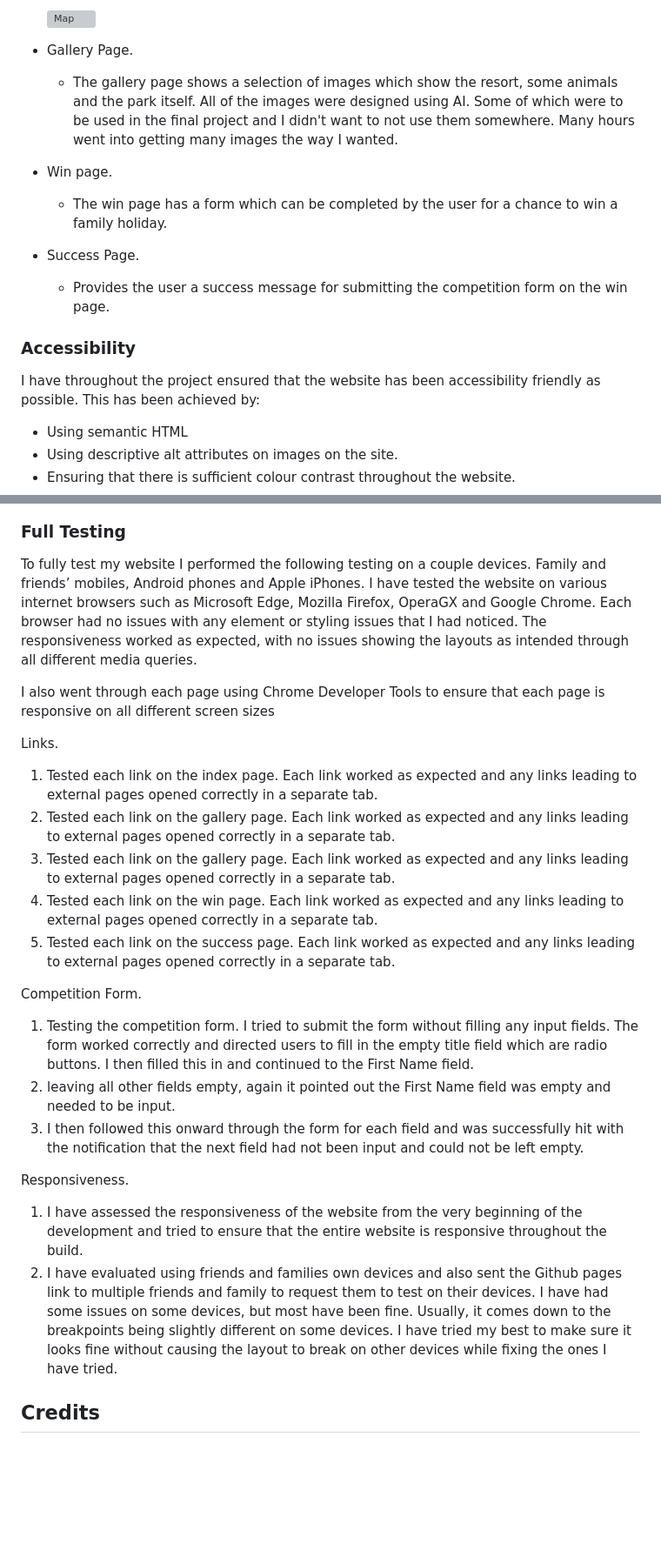
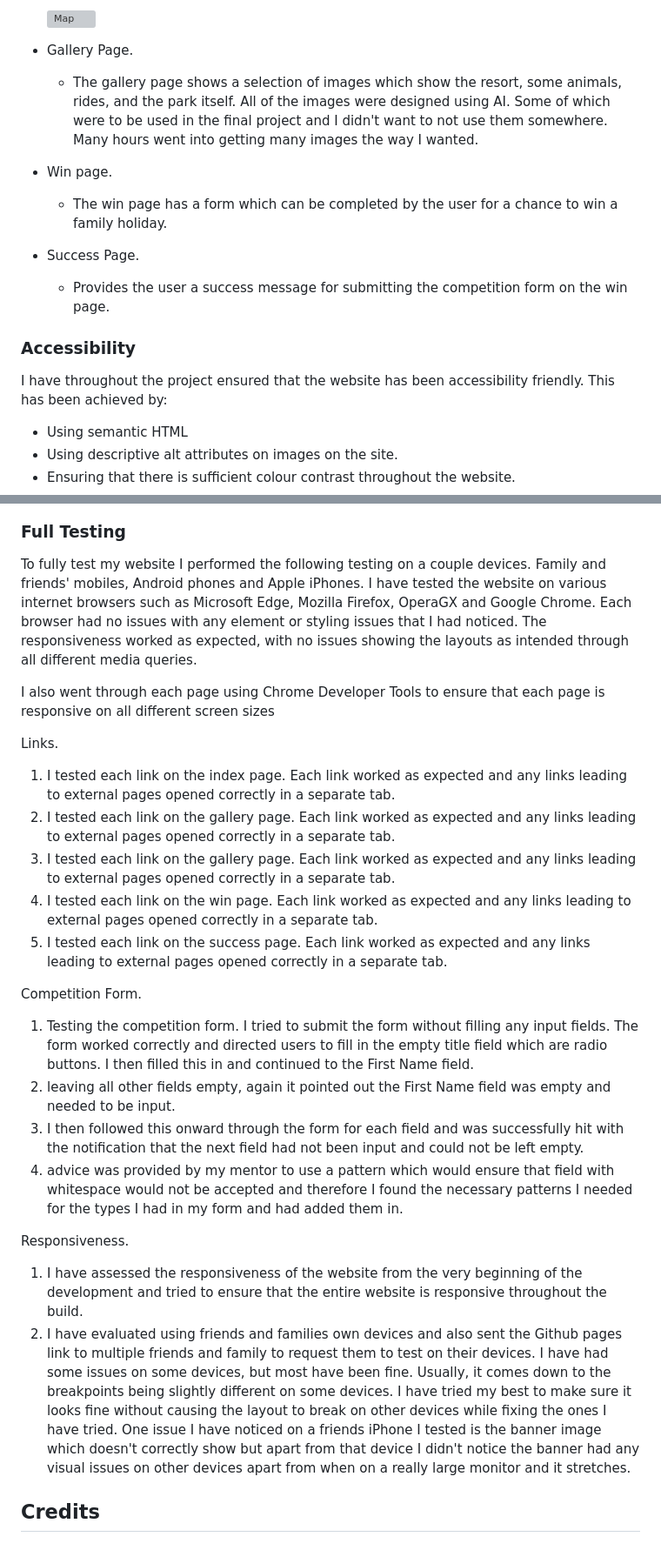
Before and after one commit to Nchrist89/Palms-Peaks-P1, a Markdown page: README.md, 2 parts joined by grey strips. Shown: that part at 87% size. Drawn GitHub-style; blank space fills up the shorter version; grey boxes are pictures that could not be loaded.

Commit message:
final updates to readme prior to grading.

```diff
--- a/README.md
+++ b/README.md
@@ -170,7 +172,7 @@ The website is comprised of four pages. Three of them are accessible from the na
 
 * Gallery Page.
 
-  * The gallery page shows a selection of images which show the resort, some animals and the park itself. All of the images were designed using AI. Some of which were to be used in the final project and I didn't want to not use them somewhere. Many hours went into getting many images the way I wanted.
+  * The gallery page shows a selection of images which show the resort, some animals, rides, and the park itself. All of the images were designed using AI. Some of which were to be used in the final project and I didn't want to not use them somewhere. Many hours went into getting many images the way I wanted.
 
 * Win page.
 
@@ -182,7 +184,7 @@ The website is comprised of four pages. Three of them are accessible from the na
 
 ### Accessibility
 
-I have throughout the project ensured that the website has been accessibility friendly as possible. This has been achieved by:
+I have throughout the project ensured that the website has been accessibility friendly. This has been achieved by:
 
 * Using semantic HTML
 * Using descriptive alt attributes on images on the site.
@@ -366,28 +368,29 @@ Final lighthouse testing
 
 ### Full Testing
 
-To fully test my website I performed the following testing on a couple devices. Family and friends’ mobiles, Android phones and Apple iPhones. I have tested the website on various internet browsers such as Microsoft Edge, Mozilla Firefox, OperaGX and Google Chrome. Each browser had no issues with any element or styling issues that I had noticed. The responsiveness worked as expected, with no issues showing the layouts as intended through all different media queries.
+To fully test my website I performed the following testing on a couple devices. Family and friends' mobiles, Android phones and Apple iPhones. I have tested the website on various internet browsers such as Microsoft Edge, Mozilla Firefox, OperaGX and Google Chrome. Each browser had no issues with any element or styling issues that I had noticed. The responsiveness worked as expected, with no issues showing the layouts as intended through all different media queries.
 
 I also went through each page using Chrome Developer Tools to ensure that each page is responsive on all different screen sizes
 
 Links.
 
-1. Tested each link on the index page. Each link worked as expected and any links leading to external pages opened correctly in a separate tab.
-2. Tested each link on the gallery page. Each link worked as expected and any links leading to external pages opened correctly in a separate tab.
-3. Tested each link on the gallery page. Each link worked as expected and any links leading to external pages opened correctly in a separate tab.
-4. Tested each link on the win page. Each link worked as expected and any links leading to external pages opened correctly in a separate tab.
-5. Tested each link on the success page. Each link worked as expected and any links leading to external pages opened correctly in a separate tab.
+1. I tested each link on the index page. Each link worked as expected and any links leading to external pages opened correctly in a separate tab.
+2. I tested each link on the gallery page. Each link worked as expected and any links leading to external pages opened correctly in a separate tab.
+3. I tested each link on the gallery page. Each link worked as expected and any links leading to external pages opened correctly in a separate tab.
+4. I tested each link on the win page. Each link worked as expected and any links leading to external pages opened correctly in a separate tab.
+5. I tested each link on the success page. Each link worked as expected and any links leading to external pages opened correctly in a separate tab.
 
 Competition Form.
 
 1. Testing the competition form. I tried to submit the form without filling any input fields. The form worked correctly and directed users to fill in the empty title field which are radio buttons. I then filled this in and continued to the First Name field.
 2. leaving all other fields empty, again it pointed out the First Name field was empty and needed to be input.
 3. I then followed this onward through the form for each field and was successfully hit with the notification that the next field had not been input and could not be left empty.
+4. advice was provided by my mentor to use a pattern which would ensure that field with whitespace would not be accepted and therefore I found the necessary patterns I needed for the types I had in my form and had added them in.
 
 Responsiveness.
 
 1. I have assessed the responsiveness of the website from the very beginning of the development and tried to ensure that the entire website is responsive throughout the build.
-2. I have evaluated using friends and families own devices and also sent the Github pages link to multiple friends and family to request them to test on their devices. I have had some issues on some devices, but most have been fine. Usually, it comes down to the breakpoints being slightly different on some devices. I have tried my best to make sure it looks fine without causing the layout to break on other devices while fixing the ones I have tried.
+2. I have evaluated using friends and families own devices and also sent the Github pages link to multiple friends and family to request them to test on their devices. I have had some issues on some devices, but most have been fine. Usually, it comes down to the breakpoints being slightly different on some devices. I have tried my best to make sure it looks fine without causing the layout to break on other devices while fixing the ones I have tried. One issue I have noticed on a friends iPhone I tested is the banner image which doesn't correctly show but apart from that device I didn't notice the banner had any visual issues on other devices apart from when on a really large monitor and it stretches.
 
 ## Credits
 
```
Also changed, not shown: other parts of README.md (+10 -8 lines).
